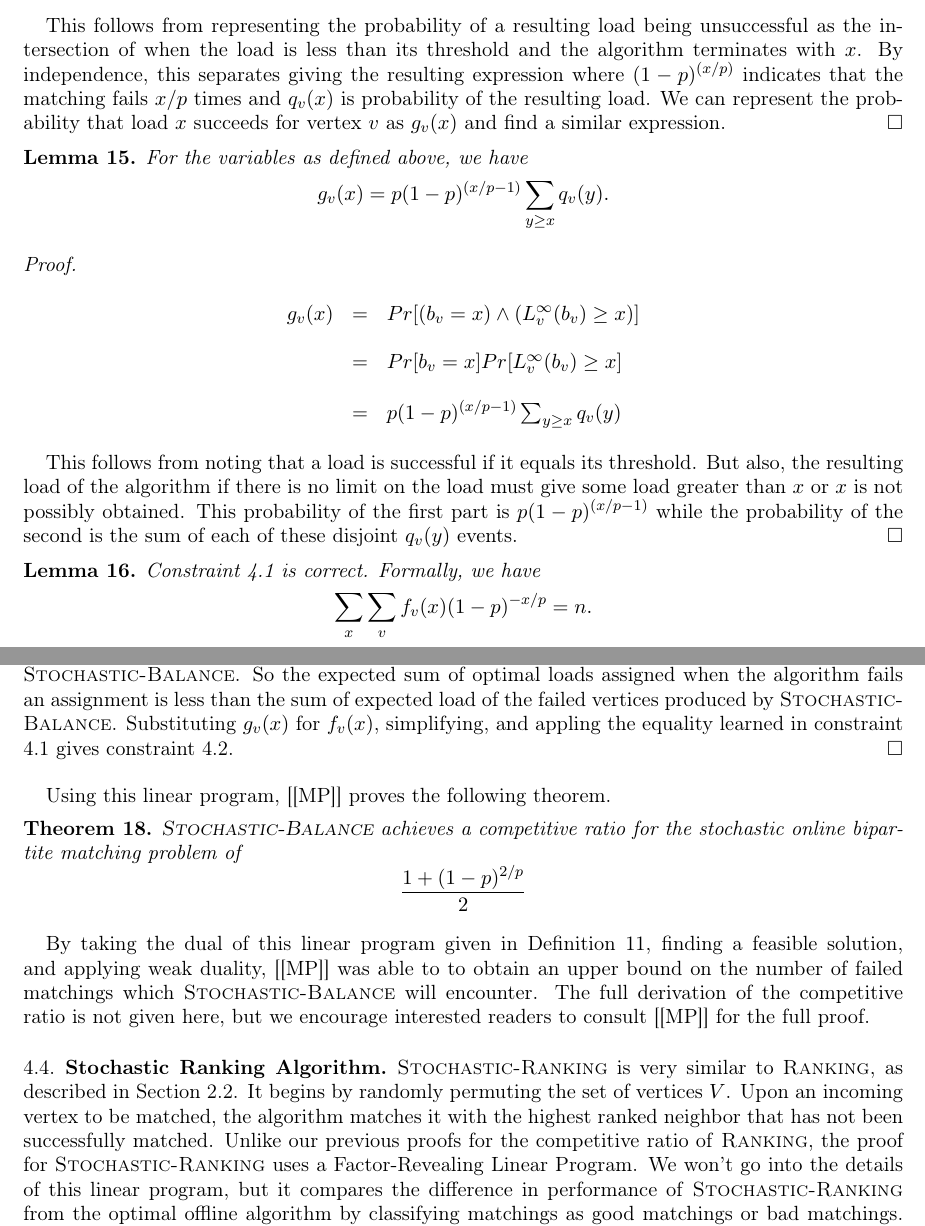
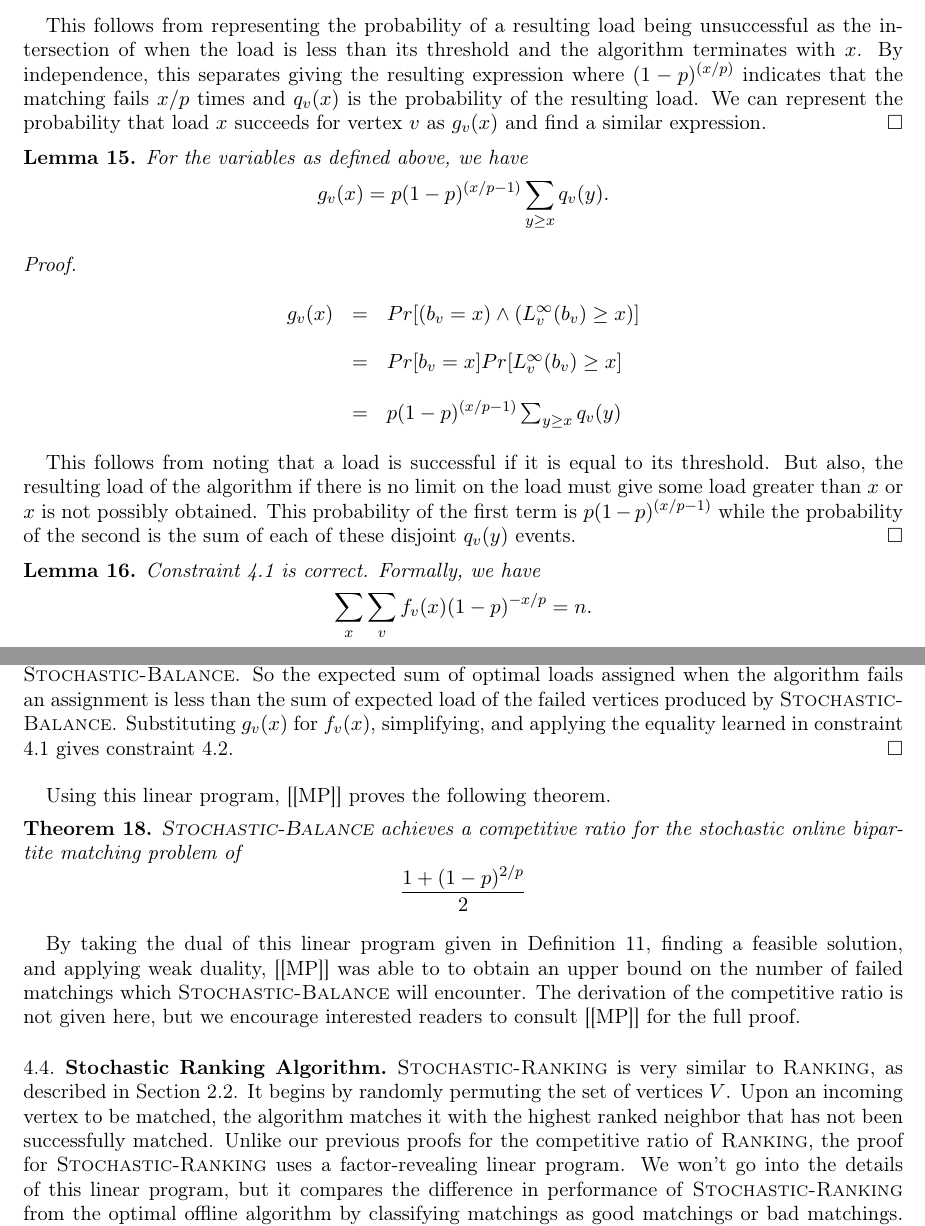
Before and after one commit to chrismegraves/6.854-Final-Project, a LaTeX paper (Final Project.tex): two parts of pages 10 and 11 of 12, joined at a grey line, cut so that both start at the same text. Compiled offline with pdfLaTeX.

Commit message:
Last fixes

```diff
--- a/Final Project.tex
+++ b/Final Project.tex
@@ -598,7 +598,7 @@ $f_v(x)$ &$=$& $Pr[(b_v > x) \wedge (L^{\infty}_u(b_v) = x)]$\\ &&\\
 \end{tabular}
 \end{center}
 
-This follows from representing the probability of a resulting load being unsuccessful as the intersection of when the load is less than its threshold and the algorithm terminates with $x$. By independence, this separates giving the resulting expression where $(1-p)^{(x/p)}$ indicates that the matching fails $x/p$ times and $q_v(x)$ is probability of the resulting load. We can represent the probability that load $x$ succeeds for vertex $v$ as $g_v(x)$ and find a similar expression.
+This follows from representing the probability of a resulting load being unsuccessful as the intersection of when the load is less than its threshold and the algorithm terminates with $x$. By independence, this separates giving the resulting expression where $(1-p)^{(x/p)}$ indicates that the matching fails $x/p$ times and $q_v(x)$ is the probability of the resulting load. We can represent the probability that load $x$ succeeds for vertex $v$ as $g_v(x)$ and find a similar expression.
 \end{proof}
 \end{lem}
 
@@ -615,7 +615,7 @@ $g_v(x)$ &$=$& $Pr[(b_v = x) \wedge (L^{\infty}_v(b_v) \geq x)]$\\ &&\\
 \end{tabular}
 \end{center}
 
-This follows from noting that a load is successful if it equals its threshold. But also, the resulting load of the algorithm if there is no limit on the load must give some load greater than $x$ or $x$ is not possibly obtained. This probability of the first part is $ p(1-p)^{(x/p-1)}$ while the probability of the second is the sum of each of these disjoint $q_v(y)$ events.
+This follows from noting that a load is successful if it is equal to its threshold. But also, the resulting load of the algorithm if there is no limit on the load must give some load greater than $x$ or $x$ is not possibly obtained. This probability of the first term is $ p(1-p)^{(x/p-1)}$ while the probability of the second is the sum of each of these disjoint $q_v(y)$ events.
 \end{proof}
 \end{lem}
 
@@ -633,7 +633,7 @@ This follows from noting that a load is successful if it equals its threshold. B
 \[\sum_{y \leq x}{\sum_v{(1+L^*_v)f_v(y)}} + (1-p)^{x/p}\sum_{y>x}{(1-p)^{-y/p}(\sum_v{f_y(y)})}
 \leq \sum_x{\sum_v{f_v(x)(1-p)^{-x/p}}} = n\]
 
-This is because for a vertex $v$ that ends up with load $x$, all $v'$ on the optimal offline solution that took a possible matching from $v$ must have had a lower load at the time to be picked before $u$ by \textsc{Stochastic-Balance}. So the expected sum of optimal loads assigned when the algorithm fails an assignment is less than the sum of expected load of the failed vertices produced by  \textsc{Stochastic-Balance}. Substituting $g_v(x)$ for $f_v(x)$, simplifying, and appling the equality learned in constraint 4.1 gives constraint 4.2.
+This is because for a vertex $v$ that ends up with load $x$, all $v'$ on the optimal offline solution that took a possible matching from $v$ must have had a lower load at the time to be picked before $u$ by \textsc{Stochastic-Balance}. So the expected sum of optimal loads assigned when the algorithm fails an assignment is less than the sum of expected load of the failed vertices produced by  \textsc{Stochastic-Balance}. Substituting $g_v(x)$ for $f_v(x)$, simplifying, and applying the equality learned in constraint 4.1 gives constraint 4.2.
 \end{proof}
 \end{lem}
 
@@ -643,12 +643,12 @@ Using this linear program, \cite{key-4} proves the following theorem.
 \[\frac{1+(1-p)^ {2/p}}{2}\]
 \end{thm}
 
-By taking the dual of this linear program given in Definition~\ref{defn:lp}, finding a feasible solution, and applying weak duality, \cite{key-4} was able to to obtain an upper bound on the number of failed matchings which \textsc{Stochastic-Balance} will encounter. The full derivation of the competitive ratio is not given here, but we encourage interested readers to consult \cite{key-4} for the full proof.
+By taking the dual of this linear program given in Definition~\ref{defn:lp}, finding a feasible solution, and applying weak duality, \cite{key-4} was able to to obtain an upper bound on the number of failed matchings which \textsc{Stochastic-Balance} will encounter. The derivation of the competitive ratio is not given here, but we encourage interested readers to consult \cite{key-4} for the full proof.
 
 
 \subsection{Stochastic Ranking Algorithm}
 
-\textsc{Stochastic-Ranking} is very similar to \textsc{Ranking}, as described in Section~\ref{section:ranking}. It begins by randomly permuting the set of vertices $V$. Upon an incoming vertex to be matched, the algorithm matches it with the highest ranked neighbor that has not been successfully matched. Unlike our previous proofs for the competitive ratio of \textsc{Ranking}, the proof for \textsc{Stochastic-Ranking} uses a Factor-Revealing Linear Program. We won't go into the details of this linear program, but it compares the difference in performance of \textsc{Stochastic-Ranking} from the optimal offline algorithm by classifying matchings as good matchings or bad matchings. A bad matching occurs when matched edge $(u, v)$ has $\sigma(v) < \sigma(m^*(u))$. Otherwise, a matching is a good matching. The linear program finds constraints relating the load caused by good and bad matchings resulting from the algorithm to prevent the adversary from maximizing the number of failed matchings.
+\textsc{Stochastic-Ranking} is very similar to \textsc{Ranking}, as described in Section~\ref{section:ranking}. It begins by randomly permuting the set of vertices $V$. Upon an incoming vertex to be matched, the algorithm matches it with the highest ranked neighbor that has not been successfully matched. Unlike our previous proofs for the competitive ratio of \textsc{Ranking}, the proof for \textsc{Stochastic-Ranking} uses a factor-revealing linear program. We won't go into the details of this linear program, but it compares the difference in performance of \textsc{Stochastic-Ranking} from the optimal offline algorithm by classifying matchings as good matchings or bad matchings. A bad matching occurs when matched edge $(u, v)$ has $\sigma(v) < \sigma(m^*(u))$. Otherwise, a matching is a good matching. The linear program finds constraints relating the load caused by good and bad matchings resulting from the algorithm to prevent the adversary from maximizing the number of failed matchings.
 
 \begin{thm}
 \textsc{Stochastic-Ranking} achieves a competitive ratio for the stochastic online bipartite matching problem of
```
Also changed, not shown: Final Project.tex (12 more changed lines).
